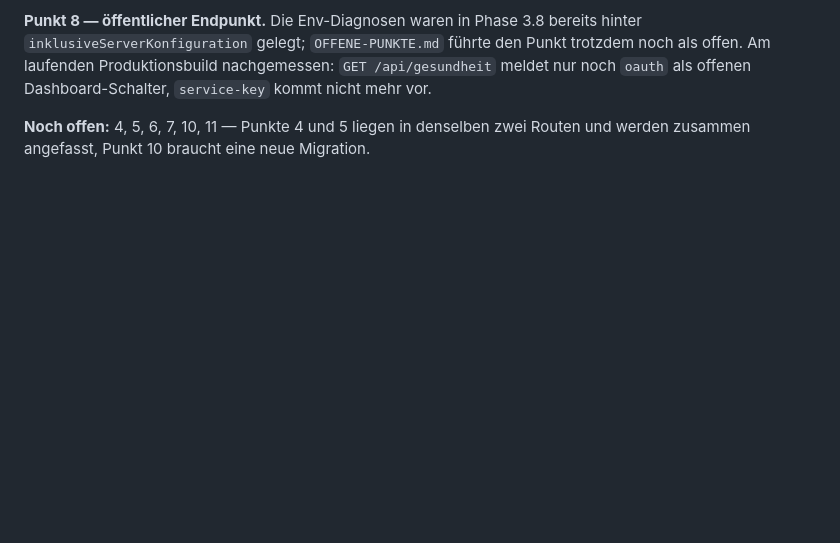
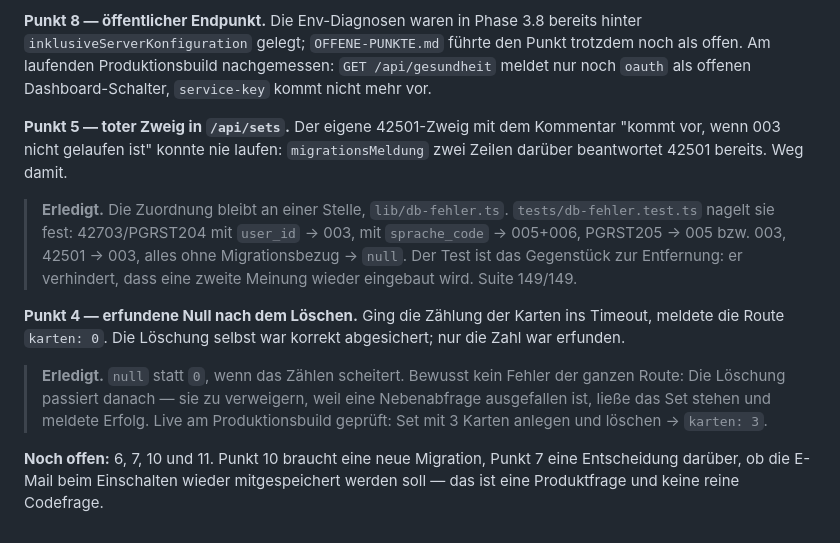
Before and after one commit to croissant1qp1-hue/lexio, a Markdown page: LEXIO-PLAN.md, the part around the change. GitHub-like rendering; blank space fills up the shorter version.

Commit message:
Punkte 4 und 5 als erledigt dokumentieren

```diff
--- a/LEXIO-PLAN.md
+++ b/LEXIO-PLAN.md
@@ -1816,5 +1816,26 @@ den Punkt trotzdem noch als offen. Am laufenden Produktionsbuild nachgemessen:
 `GET /api/gesundheit` meldet nur noch `oauth` als offenen Dashboard-Schalter,
 `service-key` kommt nicht mehr vor.
 
-**Noch offen:** 4, 5, 6, 7, 10, 11 — Punkte 4 und 5 liegen in denselben zwei
-Routen und werden zusammen angefasst, Punkt 10 braucht eine neue Migration.
+**Punkt 5 — toter Zweig in `/api/sets`.** Der eigene 42501-Zweig mit dem
+Kommentar "kommt vor, wenn 003 nicht gelaufen ist" konnte nie laufen:
+`migrationsMeldung` zwei Zeilen darüber beantwortet 42501 bereits. Weg damit.
+
+> **Erledigt.** Die Zuordnung bleibt an einer Stelle, `lib/db-fehler.ts`.
+> `tests/db-fehler.test.ts` nagelt sie fest: 42703/PGRST204 mit `user_id` → 003,
+> mit `sprache_code` → 005+006, PGRST205 → 005 bzw. 003, 42501 → 003, alles ohne
+> Migrationsbezug → `null`. Der Test ist das Gegenstück zur Entfernung: er
+> verhindert, dass eine zweite Meinung wieder eingebaut wird. Suite 149/149.
+
+**Punkt 4 — erfundene Null nach dem Löschen.** Ging die Zählung der Karten ins
+Timeout, meldete die Route `karten: 0`. Die Löschung selbst war korrekt
+abgesichert; nur die Zahl war erfunden.
+
+> **Erledigt.** `null` statt `0`, wenn das Zählen scheitert. Bewusst kein
+> Fehler der ganzen Route: Die Löschung passiert danach — sie zu verweigern,
+> weil eine Nebenabfrage ausgefallen ist, ließe das Set stehen und meldete
+> Erfolg. Live am Produktionsbuild geprüft: Set mit 3 Karten anlegen und
+> löschen → `karten: 3`.
+
+**Noch offen:** 6, 7, 10 und 11. Punkt 10 braucht eine neue Migration, Punkt 7
+eine Entscheidung darüber, ob die E-Mail beim Einschalten wieder mitgespeichert
+werden soll — das ist eine Produktfrage und keine reine Codefrage.
```
Also changed, not shown: OFFENE-PUNKTE.md (+33 -13 lines).
